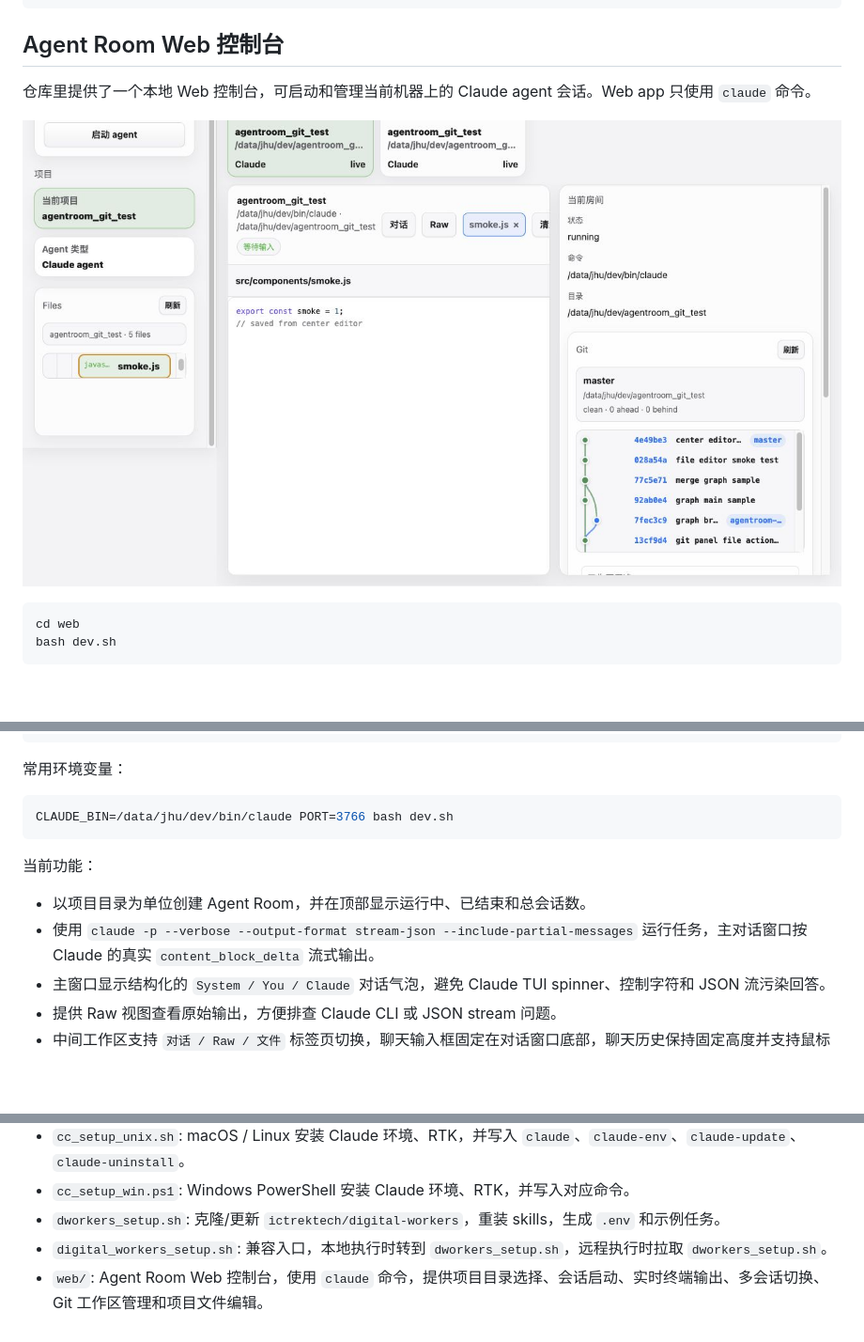
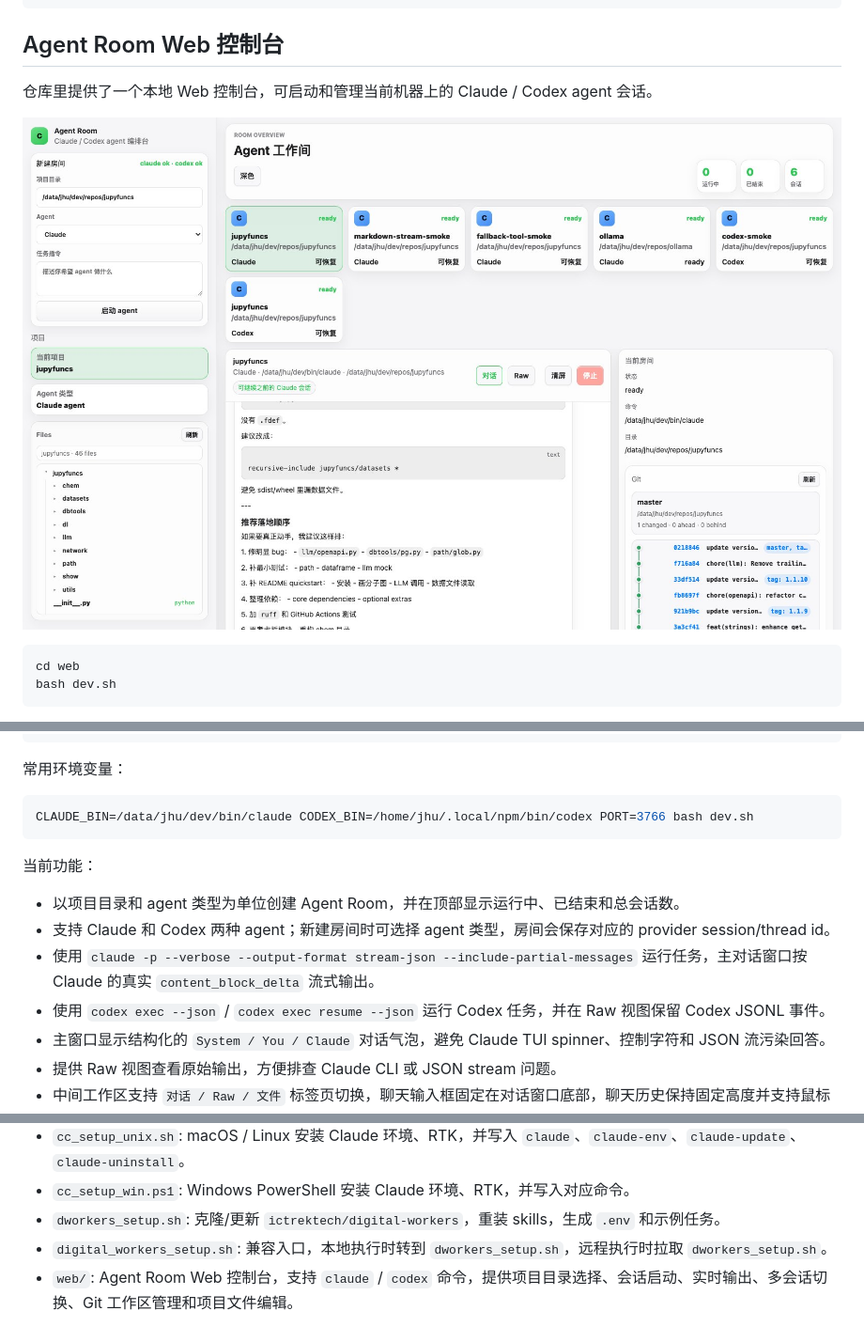
Before and after one commit to ictrektech/cc_setup, a Markdown page: README.md, 3 parts joined by grey strips. Shown at 94% size. Rendered like a GitHub page; pictures changed too: docs/images/agent-room.jpg; blank space fills up the shorter version.

Commit message:
Add Codex support to Agent Room

````diff
--- a/README.md
+++ b/README.md
@@ -229,7 +229,7 @@ CLAUDE_BIN=claude-haha python3 -m digital_worker.runner full \
 
 ## Agent Room Web 控制台
 
-仓库里提供了一个本地 Web 控制台，可启动和管理当前机器上的 Claude agent 会话。Web app 只使用 `claude` 命令。
+仓库里提供了一个本地 Web 控制台，可启动和管理当前机器上的 Claude / Codex agent 会话。
 
 ![Agent Room Web 控制台](docs/images/agent-room.jpg)
 
@@ -253,13 +253,15 @@ http://<远端 IP>:3766
 常用环境变量：
 
 ```bash
-CLAUDE_BIN=/data/jhu/dev/bin/claude PORT=3766 bash dev.sh
+CLAUDE_BIN=/data/jhu/dev/bin/claude CODEX_BIN=/home/jhu/.local/npm/bin/codex PORT=3766 bash dev.sh
 ```
 
 当前功能：
 
-- 以项目目录为单位创建 Agent Room，并在顶部显示运行中、已结束和总会话数。
+- 以项目目录和 agent 类型为单位创建 Agent Room，并在顶部显示运行中、已结束和总会话数。
+- 支持 Claude 和 Codex 两种 agent；新建房间时可选择 agent 类型，房间会保存对应的 provider session/thread id。
 - 使用 `claude -p --verbose --output-format stream-json --include-partial-messages` 运行任务，主对话窗口按 Claude 的真实 `content_block_delta` 流式输出。
+- 使用 `codex exec --json` / `codex exec resume --json` 运行 Codex 任务，并在 Raw 视图保留 Codex JSONL 事件。
 - 主窗口显示结构化的 `System / You / Claude` 对话气泡，避免 Claude TUI spinner、控制字符和 JSON 流污染回答。
 - 提供 Raw 视图查看原始输出，方便排查 Claude CLI 或 JSON stream 问题。
 - 中间工作区支持 `对话 / Raw / 文件` 标签页切换，聊天输入框固定在对话窗口底部，聊天历史保持固定高度并支持鼠标滚动查看上下文。
@@ -278,4 +280,4 @@ CLAUDE_BIN=/data/jhu/dev/bin/claude PORT=3766 bash dev.sh
 - `cc_setup_win.ps1`: Windows PowerShell 安装 Claude 环境、RTK，并写入对应命令。
 - `dworkers_setup.sh`: 克隆/更新 `ictrektech/digital-workers`，重装 skills，生成 `.env` 和示例任务。
 - `digital_workers_setup.sh`: 兼容入口，本地执行时转到 `dworkers_setup.sh`，远程执行时拉取 `dworkers_setup.sh`。
-- `web/`: Agent Room Web 控制台，使用 `claude` 命令，提供项目目录选择、会话启动、实时终端输出、多会话切换、Git 工作区管理和项目文件编辑。
+- `web/`: Agent Room Web 控制台，支持 `claude` / `codex` 命令，提供项目目录选择、会话启动、实时输出、多会话切换、Git 工作区管理和项目文件编辑。
````
Also changed, not shown: web/README.md (+6 -5 lines), 4 other files.
